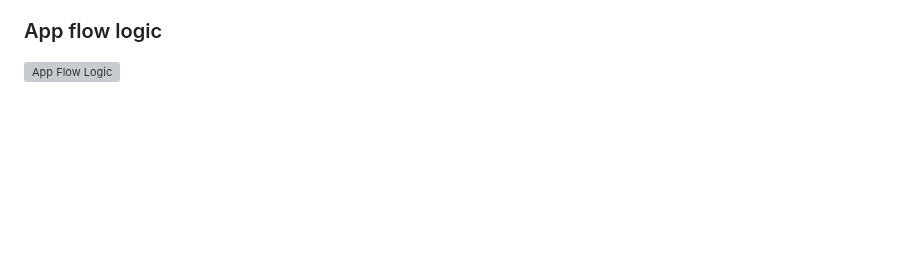
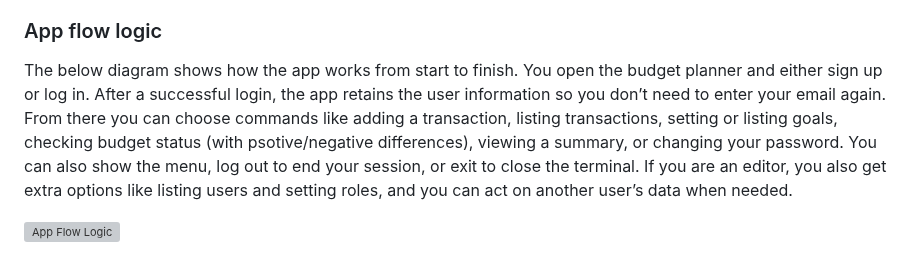
Before and after one commit to moranjohn-95/budget-planner, a Markdown page: README.md, the part around the change. GitHub-like rendering; blank space fills up the shorter version; grey boxes are pictures that could not be loaded.

Commit message:
Add app flow logic comments to readme file

```diff
--- a/README.md
+++ b/README.md
@@ -151,5 +151,6 @@ Some additional features of how the budget planner application behaves behind th
 - Commands use the session email by default as this is better practice then a user having to constantly confirm who they are.
 
 ### App flow logic
+The below diagram shows how the app works from start to finish. You open the budget planner and either sign up or log in. After a successful login, the app retains the user information so you don’t need to enter your email again. From there you can choose commands like adding a transaction, listing transactions, setting or listing goals, checking budget status (with psotive/negative differences), viewing a summary, or changing your password. You can also show the menu, log out to end your session, or exit to close the terminal. If you are an editor, you also get extra options like listing users and setting roles, and you can act on another user’s data when needed.
 
 ![App Flow Logic](assets/images/design/app-flow-logic.png)
```
